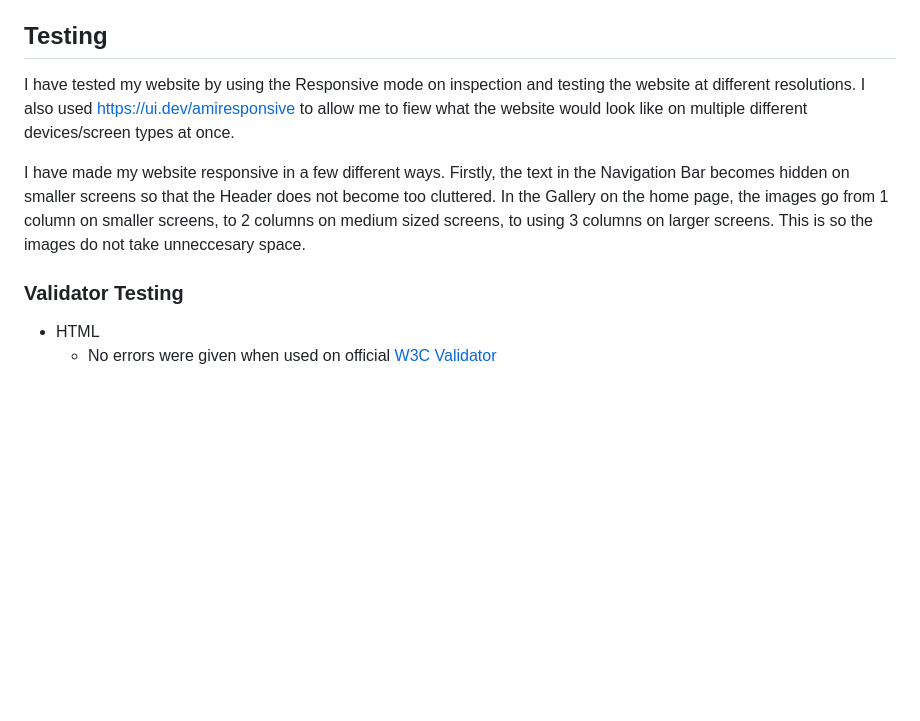
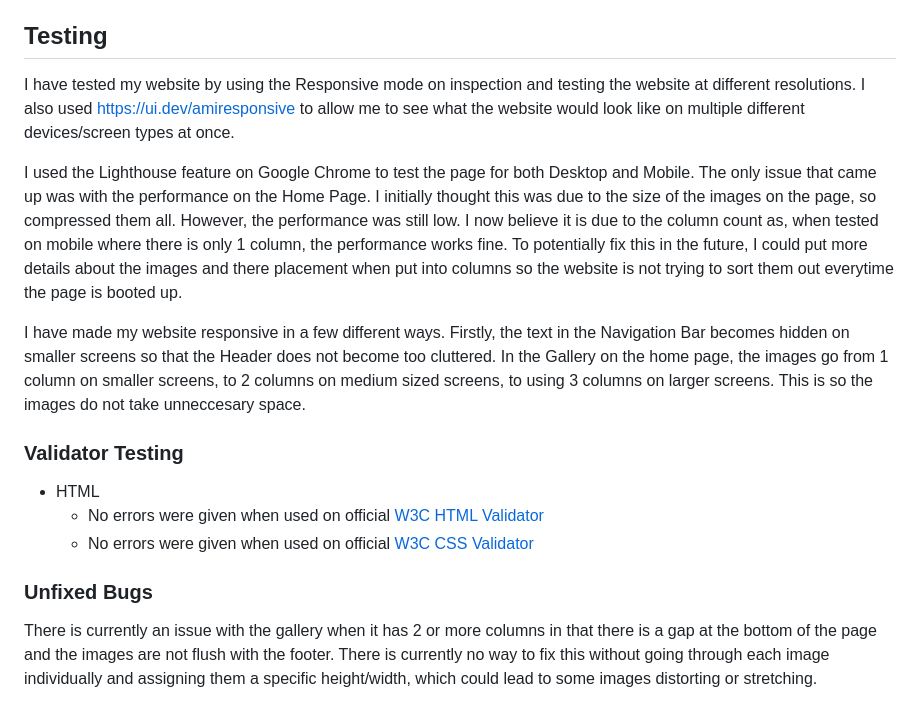
Before and after one commit to jftjenkins/History-of-Nintendo, a Markdown page: README.md, the part around the change. GitHub-like rendering; blank space fills up the shorter version.

Commit message:
Update testing section in README file

```diff
--- a/README.md
+++ b/README.md
@@ -66,11 +66,19 @@ History of Nintendo has been designed for researchers and those interested in se
 
 ## Testing
 
-I have tested my website by using the Responsive mode on inspection and testing the website at different resolutions. I also used https://ui.dev/amiresponsive to allow me to fiew what the website would look like on multiple different devices/screen types at once.
+I have tested my website by using the Responsive mode on inspection and testing the website at different resolutions. I also used https://ui.dev/amiresponsive to allow me to see what the website would look like on multiple different devices/screen types at once.
+
+I used the Lighthouse feature on Google Chrome to test the page for both Desktop and Mobile. The only issue that came up was with the performance on the Home Page. I initially thought this was due to the size of the images on the page, so compressed them all. However, the performance was still low.
+I now believe it is due to the column count as, when tested on mobile where there is only 1 column, the performance works fine. To potentially fix this in the future, I could put more details about the images and there placement when put into columns so the website is not trying to sort them out everytime the page is booted up.
 
 I have made my website responsive in a few different ways. Firstly, the text in the Navigation Bar becomes hidden on smaller screens so that the Header does not become too cluttered. In the Gallery on the home page, the images go from 1 column on smaller screens, to 2 columns on medium sized screens, to using 3 columns on larger screens. This is so the images do not take unneccesary space.
 
 ### Validator Testing
 
 - HTML
-  - No errors were given when used on official [W3C Validator]()
+  - No errors were given when used on official [W3C HTML Validator](https://validator.w3.org/nu/?doc=https%3A%2F%2Fjftjenkins.github.io%2FPortfolio-1%2F)
+  - No errors were given when used on official [W3C CSS Validator](https://jigsaw.w3.org/css-validator/validator?uri=https%3A%2F%2Fjftjenkins.github.io%2FPortfolio-1%2F&profile=css3svg&usermedium=all&warning=1&vextwarning=&lang=en)
+
+### Unfixed Bugs
+
+There is currently an issue with the gallery when it has 2 or more columns in that there is a gap at the bottom of the page and the images are not flush with the footer. There is currently no way to fix this without going through each image individually and assigning them a specific height/width, which could lead to some images distorting or stretching.
```
